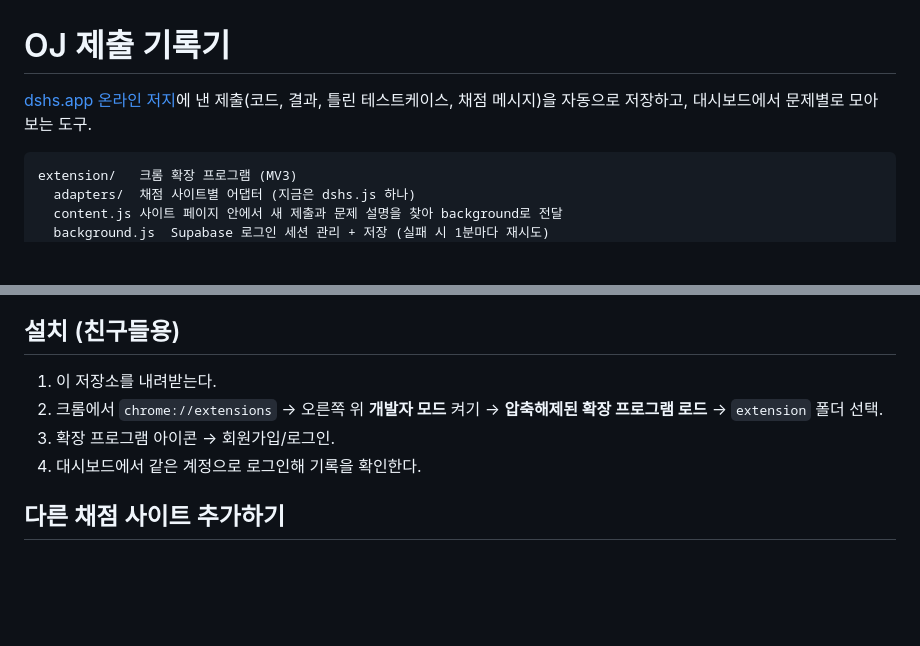
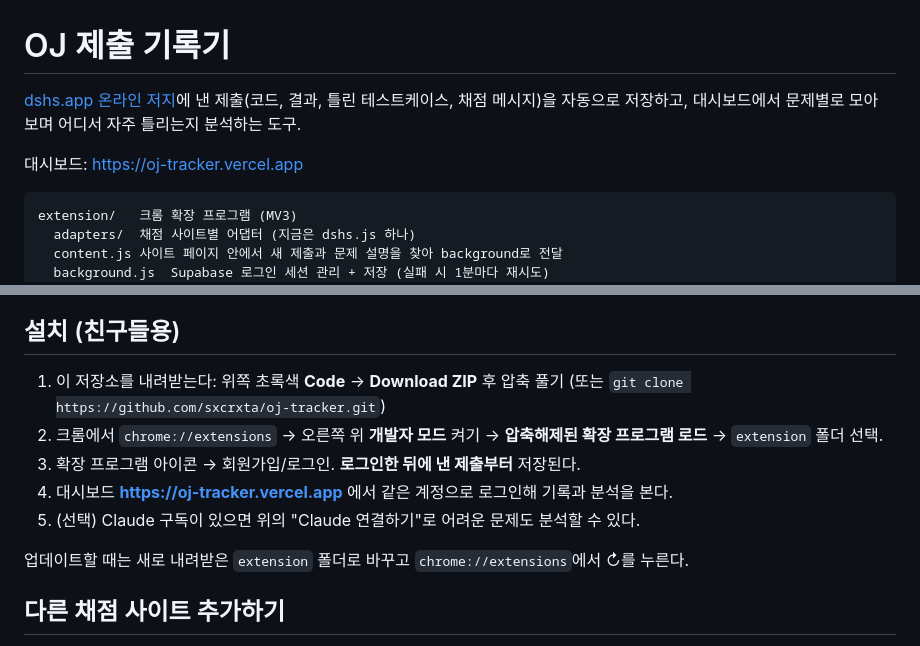
Before and after one commit to sxcrxta/oj-tracker, a Markdown page: README.md, 2 parts joined by grey strips. Rendered like a GitHub page; blank space fills up the shorter version.

Commit message:
README: 친구용 설치 방법에 저장소와 대시보드 주소 추가
Co-Authored-By: Claude Opus 5 <noreply@anthropic.com>

````diff
--- a/README.md
+++ b/README.md
@@ -1,7 +1,9 @@
 # OJ 제출 기록기
 
 [dshs.app 온라인 저지](https://dshs.app/oj)에 낸 제출(코드, 결과, 틀린 테스트케이스, 채점 메시지)을
-자동으로 저장하고, 대시보드에서 문제별로 모아 보는 도구.
+자동으로 저장하고, 대시보드에서 문제별로 모아 보며 어디서 자주 틀리는지 분석하는 도구.
+
+대시보드: https://oj-tracker.vercel.app
 
 ```
 extension/   크롬 확장 프로그램 (MV3)
@@ -77,10 +79,13 @@ rm ~/Library/LaunchAgents/com.oj-analyzer.worker.plist       # bootout 후 이
 
 ## 설치 (친구들용)
 
-1. 이 저장소를 내려받는다.
+1. 이 저장소를 내려받는다: 위쪽 초록색 **Code** → **Download ZIP** 후 압축 풀기 (또는 `git clone https://github.com/sxcrxta/oj-tracker.git`)
 2. 크롬에서 `chrome://extensions` → 오른쪽 위 **개발자 모드** 켜기 → **압축해제된 확장 프로그램 로드** → `extension` 폴더 선택.
-3. 확장 프로그램 아이콘 → 회원가입/로그인.
-4. 대시보드에서 같은 계정으로 로그인해 기록을 확인한다.
+3. 확장 프로그램 아이콘 → 회원가입/로그인. **로그인한 뒤에 낸 제출부터** 저장된다.
+4. 대시보드 **https://oj-tracker.vercel.app** 에서 같은 계정으로 로그인해 기록과 분석을 본다.
+5. (선택) Claude 구독이 있으면 위의 "Claude 연결하기"로 어려운 문제도 분석할 수 있다.
+
+업데이트할 때는 새로 내려받은 `extension` 폴더로 바꾸고 `chrome://extensions`에서 ↻를 누른다.
 
 ## 다른 채점 사이트 추가하기
 
````
